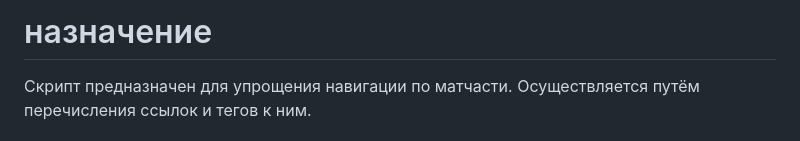
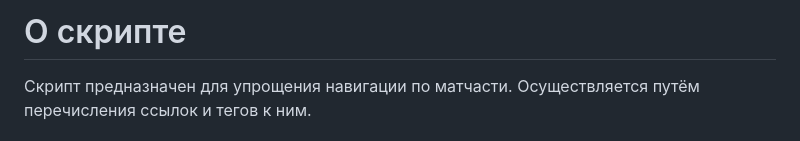
Before and after one commit to 4eDo/mybb, a Markdown page: navigation/readme.md, the part around the change printed below. Drawn GitHub-style.

```diff
--- a/navigation/readme.md
+++ b/navigation/readme.md
@@ -1,4 +1,4 @@
-# назначение
+# О скрипте
 Скрипт предназначен для упрощения навигации по матчасти. Осуществляется путём перечисления ссылок и тегов к ним.
 
 # Инструкция
```
Also changed, not shown: other parts of navigation/readme.md (+1 -1 lines).
